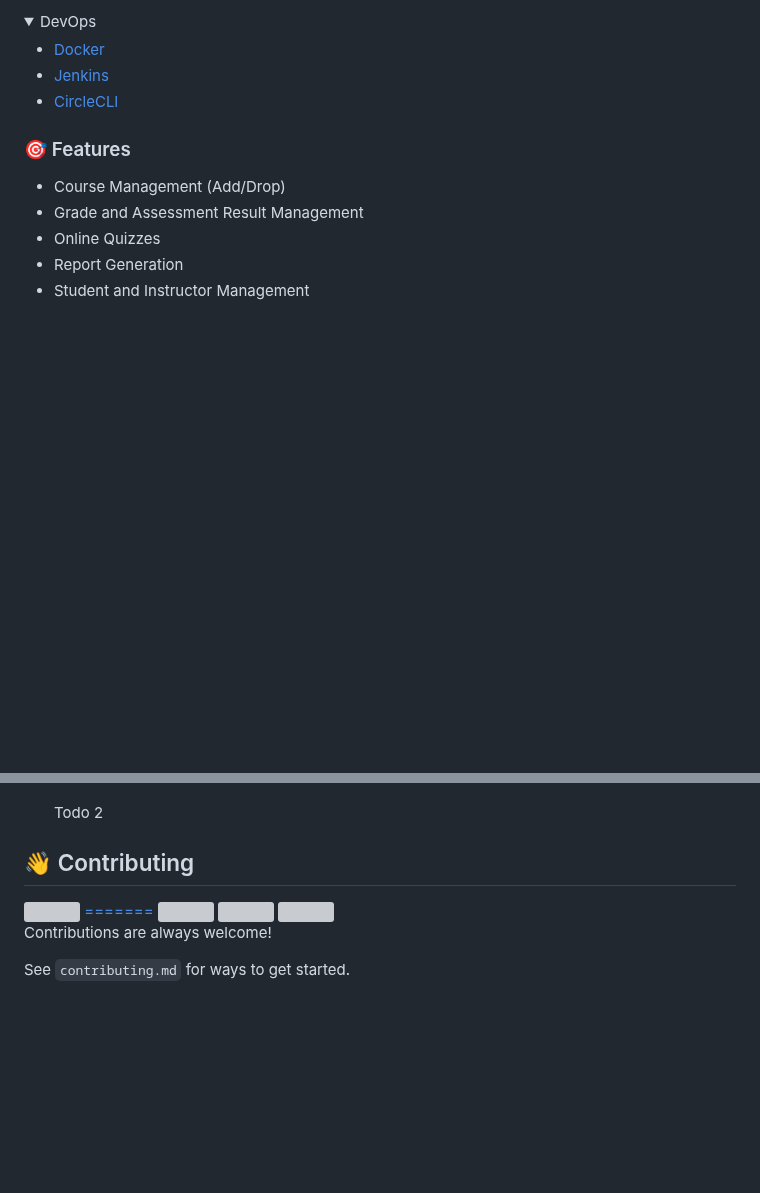
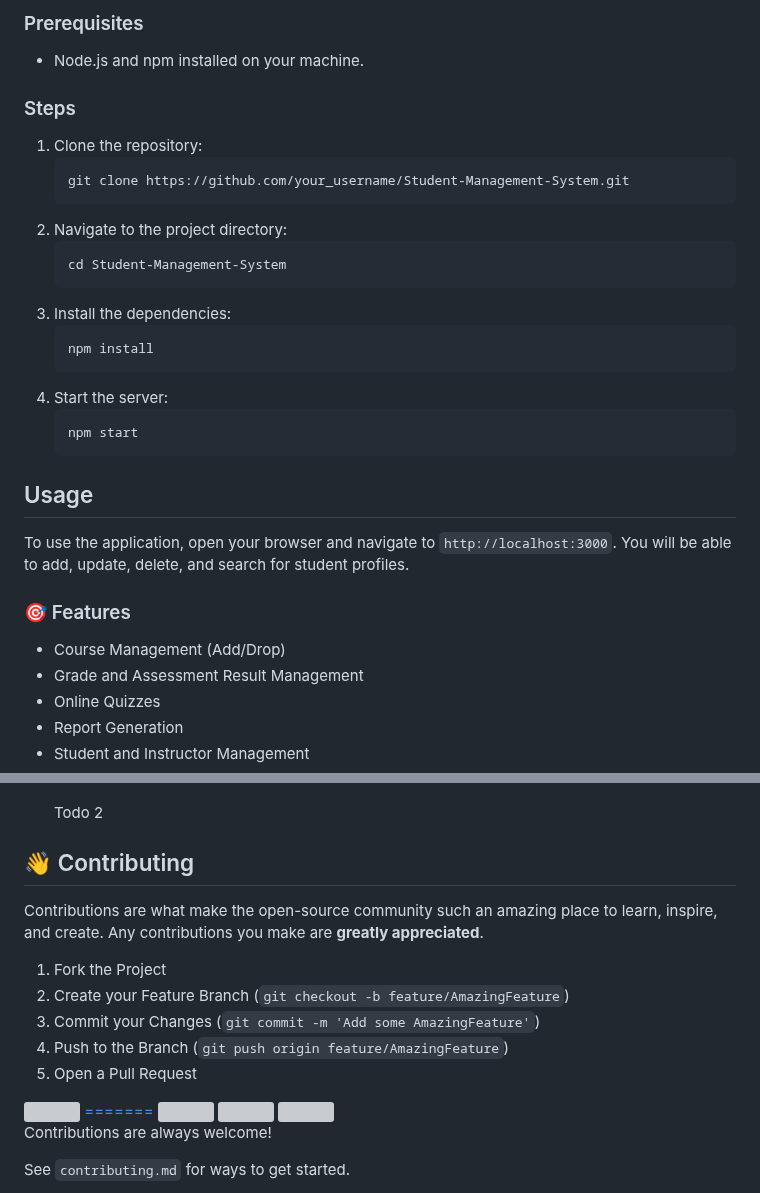
Before and after one commit to hoanghelloworld/Student-Management, a Markdown page: README.md, 2 parts joined by grey strips. GitHub-like rendering; folded sections open; blank space fills up the shorter version; grey boxes are pictures that could not be loaded.

````diff
--- a/README.md
+++ b/README.md
@@ -113,12 +86,30 @@
 
-<details>
-<summary>DevOps</summary>
-  <ul>
-    <li><a href="https://www.docker.com/">Docker</a></li>
-    <li><a href="https://www.jenkins.io/">Jenkins</a></li>
-    <li><a href="https://circleci.com/">CircleCLI</a></li>
-  </ul>
-</details>
+### Prerequisites
+
+- Node.js and npm installed on your machine.
+
+### Steps
+
+1. Clone the repository:
+    ```bash
+    git clone https://github.com/your_username/Student-Management-System.git
+    ```
+2. Navigate to the project directory:
+    ```bash
+    cd Student-Management-System
+    ```
+3. Install the dependencies:
+    ```bash
+    npm install
+    ```
+4. Start the server:
+    ```bash
+    npm start
+    ```
+
+## Usage
+
+To use the application, open your browser and navigate to `http://localhost:3000`. You will be able to add, update, delete, and search for student profiles.
 
 <!-- Features -->
 ### :dart: Features
@@ -283,6 +183,14 @@ function App() {
 
 <!-- Contributing -->
 ## :wave: Contributing
+
+Contributions are what make the open-source community such an amazing place to learn, inspire, and create. Any contributions you make are **greatly appreciated**.
+
+1. Fork the Project
+2. Create your Feature Branch (`git checkout -b feature/AmazingFeature`)
+3. Commit your Changes (`git commit -m 'Add some AmazingFeature'`)
+4. Push to the Branch (`git push origin feature/AmazingFeature`)
+5. Open a Pull Request
 <a href="https://github.com/hoanghelloworld/Student-Management/graphs/contributors">
   <img src="https://contrib.rocks/image?repo=hoanghelloworld/Student-Management" />
 =======
````
Also changed, not shown: other parts of README.md (+5 -141 lines).
